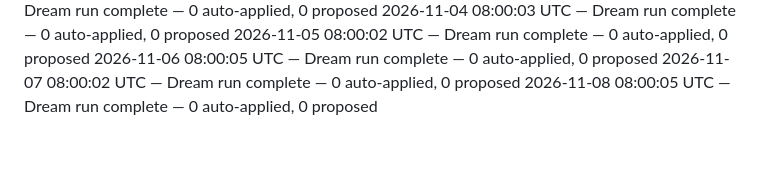
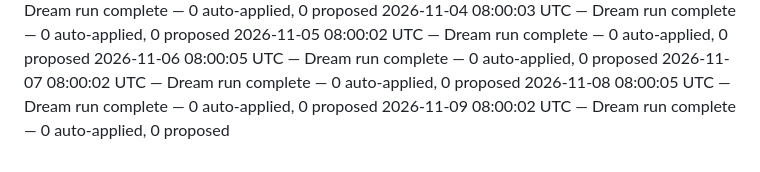
Before and after one commit to climbtopher/maven-status, a Markdown page: README.md, the part around the change. Rendered like a GitHub page.

Commit message:
Status: Dream run complete — 0 auto-applied, 0 proposed

```diff
--- a/README.md
+++ b/README.md
@@ -489,3 +489,4 @@ the panel's "Recent Activity" renders the latest of them.
 2026-11-06 08:00:05 UTC — Dream run complete — 0 auto-applied, 0 proposed
 2026-11-07 08:00:02 UTC — Dream run complete — 0 auto-applied, 0 proposed
 2026-11-08 08:00:05 UTC — Dream run complete — 0 auto-applied, 0 proposed
+2026-11-09 08:00:02 UTC — Dream run complete — 0 auto-applied, 0 proposed
```
